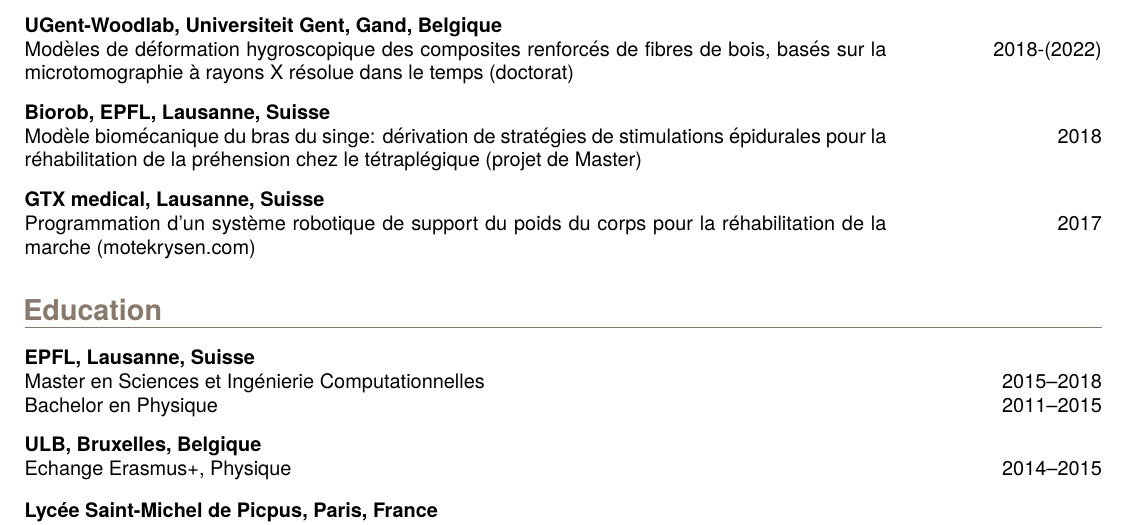
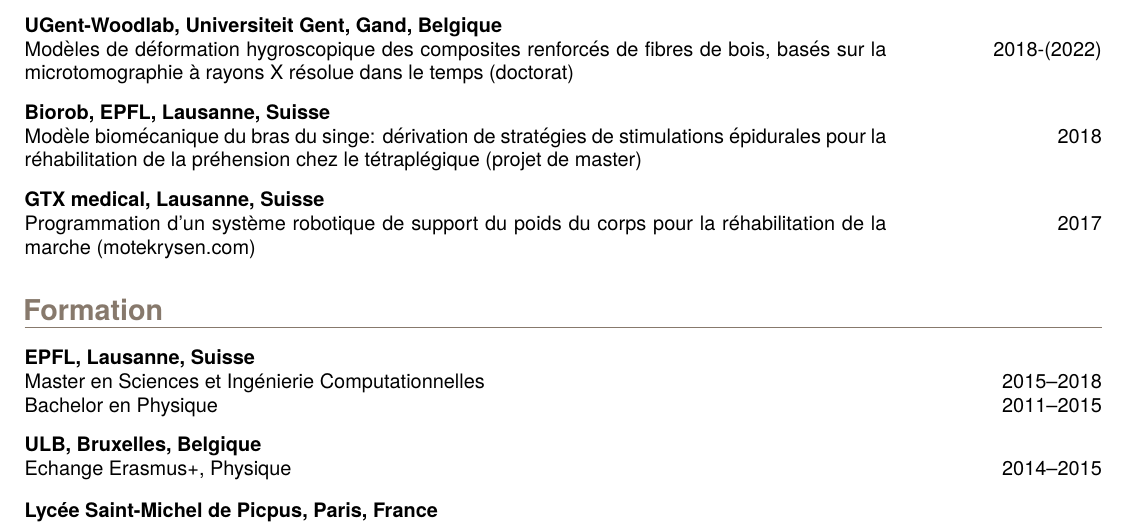
Before and after one commit to pcmkible/CV, a LaTeX CV (CV_Pierre_Kibleur.tex): part of the page, cut so that both start at the same text. Compiled offline with pdfLaTeX.

Commit message:
Formation au lieu d'education

```diff
--- a/CV_Pierre_Kibleur.tex
+++ b/CV_Pierre_Kibleur.tex
@@ -19,13 +19,13 @@
 
         \CVentry[Biorob, EPFL, Lausanne, Suisse]
             {Mod\`ele biom\'ecanique du bras du singe: d\'erivation de strat\'egies de stimulations \'epidurales pour la r\'ehabilitation
-            	de la pr\'ehension chez le t\'etrapl\'egique (projet de Master)}{2018}{}{}
+            	de la pr\'ehension chez le t\'etrapl\'egique (projet de master)}{2018}{}{}
 
         \CVentry[GTX medical, Lausanne, Suisse]
             {Programmation d'un syst\`eme robotique de support du poids du corps pour la r\'ehabilitation de la marche   (motekrysen.com)    	}
             {2017}{}{}
 
-    \section{Education}
+    \section{Formation}
 		\CVentry[EPFL, Lausanne, Suisse]
 		{Master en Sciences et Ing\'enierie Computationnelles}{2015--2018}
 		{Bachelor en Physique}{2011--2015}
```
Also changed, not shown: CV_Pierre_Kibleur.pdf.
